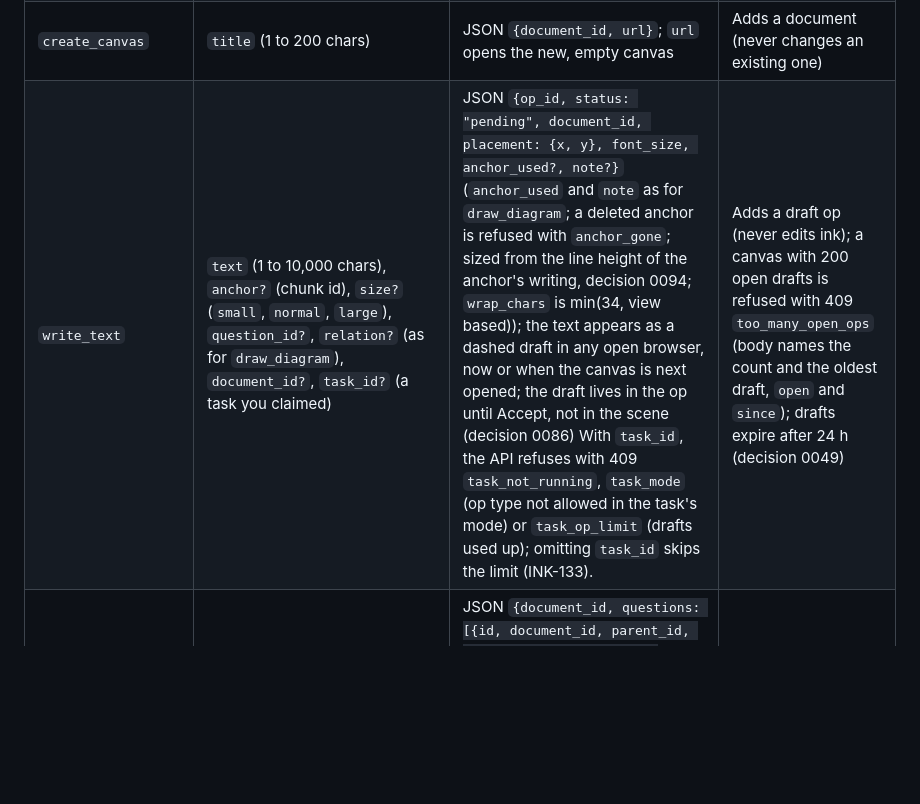
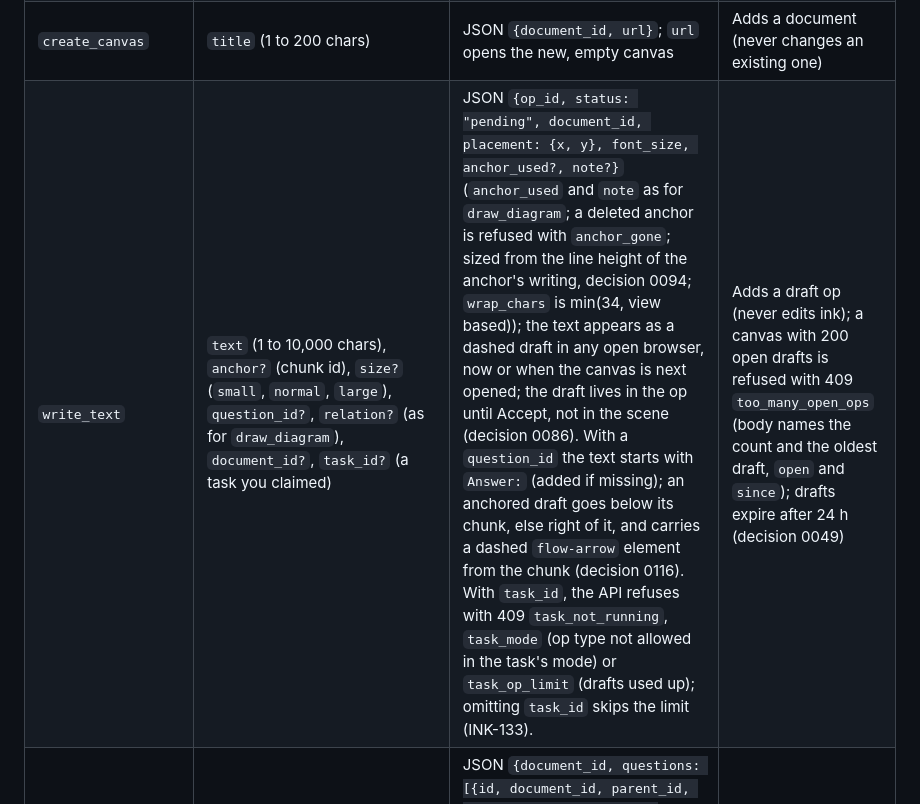
Before and after one commit to Srikar-V675/inkbridge, a Markdown page: docs/mcp-tools.md, the part around the change. Rendered like a GitHub page; blank space fills up the shorter version.

Commit message:
INK-201: record drafts-answer-in-place decision and tool note

```diff
--- a/docs/mcp-tools.md
+++ b/docs/mcp-tools.md
@@ -81,7 +81,7 @@ in `test_mcp_smoke.py` still guards the stream end to end.
 | `draw_diagram` | `source` (Mermaid flowchart only, or graph JSON), `source_kind="mermaid"` (`mermaid`\|`graph`; graph is `{nodes:[{id,label,shape?}],edges:[{from,to,label?}]}`, bad input is 422 `bad_graph`), `anchor?` (chunk id), `from_chunks?` (chunk ids the diagram was made from; unknown id or a chunk of another canvas is 422 `chunk_not_found` with `document_id` and `found_on`, INK-191), `document_id?`, `wait_seconds=20` (1 to 60), `question_id?`, `relation?` (`answer`\|`diagram`\|`relates`; needs `question_id`, default `answer`; the question must be on this canvas, else 422 `question_not_found`), `task_id?` (a task you claimed) | JSON `{op_id, status: "placed", document_id, element_count, diagram_id, anchor_used?, note?}` (`anchor_used` is the chunk actually used; `note` when a replaced anchor was followed to its successor; a deleted anchor is refused with `anchor_gone`) once the browser measured the drawn diagram and the server placed the dashed drafts (they live in the op until Accept, INK-114, decision 0086) With `task_id`, the API refuses with 409 `task_not_running`, `task_mode` (op type not allowed in the task's mode) or `task_op_limit` (drafts used up); omitting `task_id` skips the limit (INK-133). | Adds a draft op (never edits ink) |
 | `edit_diagram` | `diagram_id`, `source`, `source_kind="mermaid"` (prefer `graph`), `document_id?`, `wait_seconds=20` (1 to 60), `task_id?` (a task you claimed) | JSON `{op_id, status: "placed", document_id, element_count, diagram_id, revises}`: a new draft version beside the old one (a `draw_diagram` op that carries `diagram_id`, so `revises` is the diagram's accepted op). On Accept the server tombstones only the previous version's agent shapes the user has not touched (same version and nonce as at its Accept); anything moved or edited stays. Unaccepting a revision is refused (`window_closed`). A diagram whose current draft is not accepted is refused with 409 `diagram_not_accepted`, an unknown id with 422 `diagram_not_found`. The Ask runner denies it by default, except in a `markup` task, where it is the only draft allowed (INK-141, decision 0102; INK-140, decision 0100). | Adds a draft op; Accept replaces untouched agent shapes of the previous version |
 | `create_canvas` | `title` (1 to 200 chars) | JSON `{document_id, url}`; `url` opens the new, empty canvas | Adds a document (never changes an existing one) |
-| `write_text` | `text` (1 to 10,000 chars), `anchor?` (chunk id), `size?` (`small`, `normal`, `large`), `question_id?`, `relation?` (as for `draw_diagram`), `document_id?`, `task_id?` (a task you claimed) | JSON `{op_id, status: "pending", document_id, placement: {x, y}, font_size, anchor_used?, note?}` (`anchor_used` and `note` as for `draw_diagram`; a deleted anchor is refused with `anchor_gone`; sized from the line height of the anchor's writing, decision 0094; `wrap_chars` is min(34, view based)); the text appears as a dashed draft in any open browser, now or when the canvas is next opened; the draft lives in the op until Accept, not in the scene (decision 0086) With `task_id`, the API refuses with 409 `task_not_running`, `task_mode` (op type not allowed in the task's mode) or `task_op_limit` (drafts used up); omitting `task_id` skips the limit (INK-133). | Adds a draft op (never edits ink); a canvas with 200 open drafts is refused with 409 `too_many_open_ops` (body names the count and the oldest draft, `open` and `since`); drafts expire after 24 h (decision 0049) |
+| `write_text` | `text` (1 to 10,000 chars), `anchor?` (chunk id), `size?` (`small`, `normal`, `large`), `question_id?`, `relation?` (as for `draw_diagram`), `document_id?`, `task_id?` (a task you claimed) | JSON `{op_id, status: "pending", document_id, placement: {x, y}, font_size, anchor_used?, note?}` (`anchor_used` and `note` as for `draw_diagram`; a deleted anchor is refused with `anchor_gone`; sized from the line height of the anchor's writing, decision 0094; `wrap_chars` is min(34, view based)); the text appears as a dashed draft in any open browser, now or when the canvas is next opened; the draft lives in the op until Accept, not in the scene (decision 0086). With a `question_id` the text starts with `Answer:` (added if missing); an anchored draft goes below its chunk, else right of it, and carries a dashed `flow-arrow` element from the chunk (decision 0116). With `task_id`, the API refuses with 409 `task_not_running`, `task_mode` (op type not allowed in the task's mode) or `task_op_limit` (drafts used up); omitting `task_id` skips the limit (INK-133). | Adds a draft op (never edits ink); a canvas with 200 open drafts is refused with 409 `too_many_open_ops` (body names the count and the oldest draft, `open` and `since`); drafts expire after 24 h (decision 0049) |
 | `list_questions` | `status="pending"` (or `answered`, `cancelled`), `document_id?`, `limit=20` (1..100) | JSON `{document_id, questions: [{id, document_id, parent_id, text, focus_element_ids, focus_chunk_ids, status, answer_md, canvas_text, sources, history: [{id, text, answer_md, status}], runner_status, runner_error, created_at}]}`, oldest first | No |
 | `list_tasks` | `status="pending"` (or `running`, `done`, `failed`, `cancelled`), `document_id?`, `limit=20` (1..100) | JSON `{tasks: [{id, kind, status, mode, op_limit, allowed_op_types, input, question?, claimed_by, attempts, last_error, created_at}]}`, oldest first, question tasks before offer tasks (INK-133, decision 0095) | No |
 | `claim_task` | `task_id`, `claimed_by="mcp"` | The claimed task (same shape as `list_tasks`). Pass its id as `task_id` to `write_text` / `draw_diagram`: the API refuses an op type the mode does not allow and drafts past `op_limit`. Fails (tool error pointing at `list_tasks`) if already claimed | Marks the task running |
```
Also changed, not shown: docs/decisions/0116-draft-answers-in-place.md (added, +31 -0 lines).
